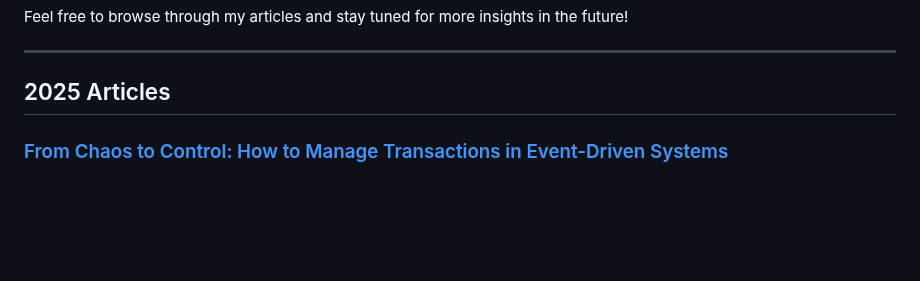
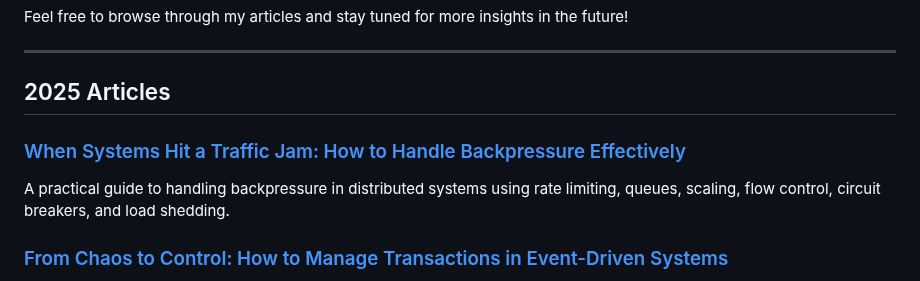
Before and after one commit to leelakumili/leelakumili.github.io, a Markdown page: index.md, the part around the change. GitHub-like rendering; blank space fills up the shorter version.

```diff
--- a/index.md
+++ b/index.md
@@ -6,6 +6,11 @@ Feel free to browse through my articles and stay tuned for more insights in the
 
 ---
 ## 2025 Articles
+
+### [When Systems Hit a Traffic Jam: How to Handle Backpressure Effectively](2025/article7.md)
+A practical guide to handling backpressure in distributed systems using rate limiting, queues, scaling, flow control, circuit breakers, and load shedding.
+
+
 ### [From Chaos to Control: How to Manage Transactions in Event-Driven Systems](2025/article6.md)
 A practical guide to managing transactions in event-driven systems, tackling challenges like data consistency, idempotency, retries, and event duplication.
 
```
